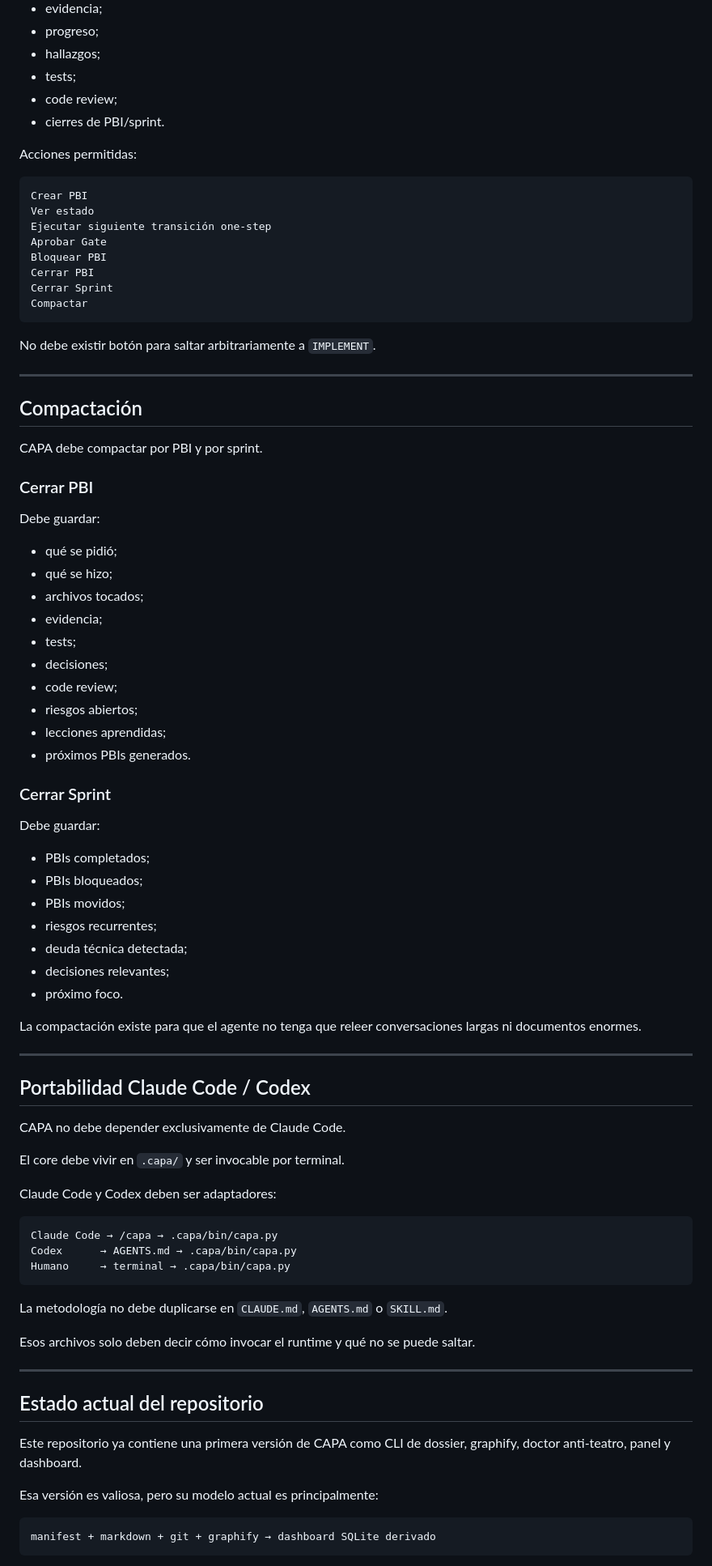
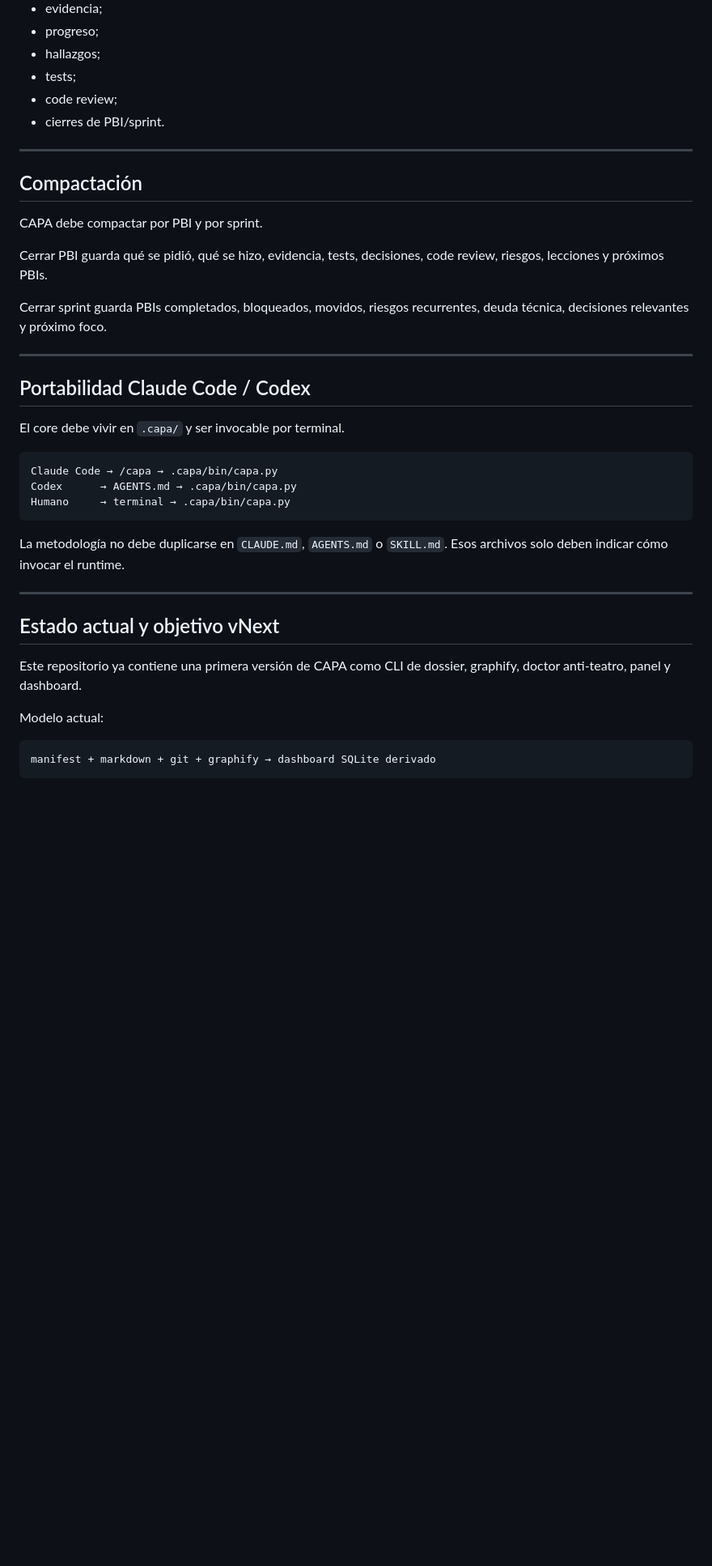
Before and after one commit to ingsantiagoq/capa_skill, a Markdown page: README.md, the part around one of its changes. Shown at 81% size. Drawn GitHub-style; blank space fills up the shorter version.

````diff
--- a/README.md
+++ b/README.md
@@ -461,65 +344,21 @@ Pantallas mínimas:
 - code review;
 - cierres de PBI/sprint.
 
-Acciones permitidas:
-
-```text
-Crear PBI
-Ver estado
-Ejecutar siguiente transición one-step
-Aprobar Gate
-Bloquear PBI
-Cerrar PBI
-Cerrar Sprint
-Compactar
-```
-
-No debe existir botón para saltar arbitrariamente a `IMPLEMENT`.
-
 ---
 
 ## Compactación
 
 CAPA debe compactar por PBI y por sprint.
 
-### Cerrar PBI
+Cerrar PBI guarda qué se pidió, qué se hizo, evidencia, tests, decisiones, code review, riesgos, lecciones y próximos PBIs.
 
-Debe guardar:
-
-- qué se pidió;
-- qué se hizo;
-- archivos tocados;
-- evidencia;
-- tests;
-- decisiones;
-- code review;
-- riesgos abiertos;
-- lecciones aprendidas;
-- próximos PBIs generados.
-
-### Cerrar Sprint
-
-Debe guardar:
-
-- PBIs completados;
-- PBIs bloqueados;
-- PBIs movidos;
-- riesgos recurrentes;
-- deuda técnica detectada;
-- decisiones relevantes;
-- próximo foco.
-
-La compactación existe para que el agente no tenga que releer conversaciones largas ni documentos enormes.
+Cerrar sprint guarda PBIs completados, bloqueados, movidos, riesgos recurrentes, deuda técnica, decisiones relevantes y próximo foco.
 
 ---
 
 ## Portabilidad Claude Code / Codex
 
-CAPA no debe depender exclusivamente de Claude Code.
-
 El core debe vivir en `.capa/` y ser invocable por terminal.
-
-Claude Code y Codex deben ser adaptadores:
 
 ```text
 Claude Code → /capa → .capa/bin/capa.py
@@ -527,17 +366,15 @@ Codex      → AGENTS.md → .capa/bin/capa.py
 Humano     → terminal → .capa/bin/capa.py
 ```
 
-La metodología no debe duplicarse en `CLAUDE.md`, `AGENTS.md` o `SKILL.md`.
-
-Esos archivos solo deben decir cómo invocar el runtime y qué no se puede saltar.
+La metodología no debe duplicarse en `CLAUDE.md`, `AGENTS.md` o `SKILL.md`. Esos archivos solo deben indicar cómo invocar el runtime.
 
 ---
 
-## Estado actual del repositorio
+## Estado actual y objetivo vNext
 
 Este repositorio ya contiene una primera versión de CAPA como CLI de dossier, graphify, doctor anti-teatro, panel y dashboard.
 
-Esa versión es valiosa, pero su modelo actual es principalmente:
+Modelo actual:
 
 ```text
 manifest + markdown + git + graphify → dashboard SQLite derivado
````
Also changed, not shown: other parts of README.md (+71 -188 lines).
